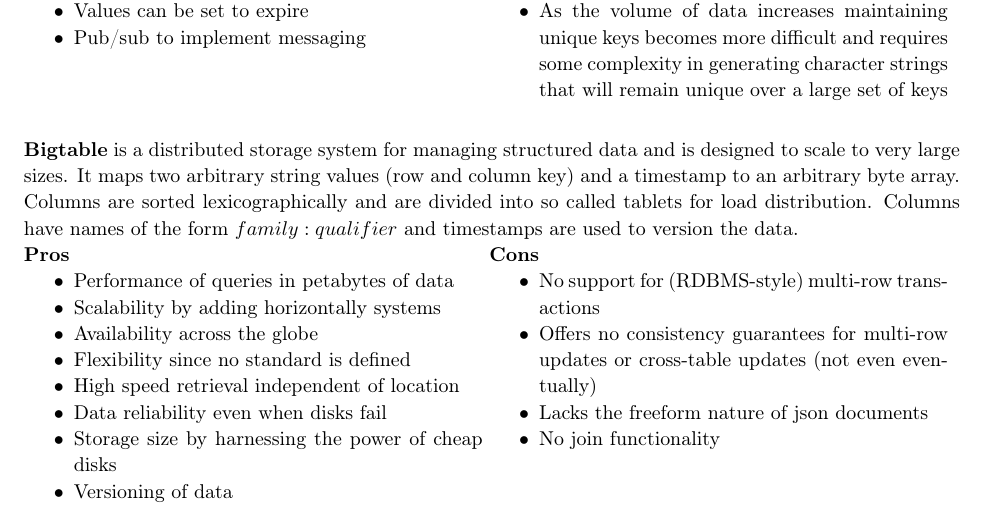
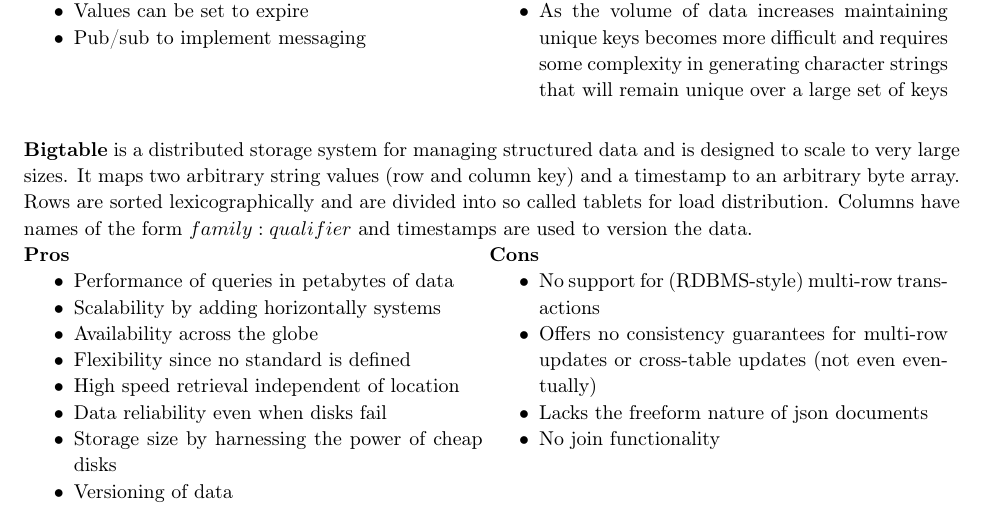
Before and after one commit to acidg/ase_summary, a LaTeX document (summary.tex, which reads chapters/software_architecture_trade_offs.tex): part of page 31 of 47, cut so that both start at the same text. Compiled offline with pdfLaTeX.

Commit message:
fixed big table description

```diff
--- a/chapters/software_architecture_trade_offs.tex
+++ b/chapters/software_architecture_trade_offs.tex
@@ -186,7 +186,7 @@
 
 \textbf{Bigtable} is a distributed storage system for managing structured data and is designed to scale to very large sizes.
 It maps two arbitrary string values (row and column key) and a timestamp to an arbitrary byte array.
-Columns are sorted lexicographically and are divided into so called tablets for load distribution.
+Rows are sorted lexicographically and are divided into so called tablets for load distribution.
 Columns have names of the form $family:qualifier$ and timestamps are used to version the data.\\
 \begin{minipage}[t]{0.49\textwidth}
   \textbf{Pros}
```
